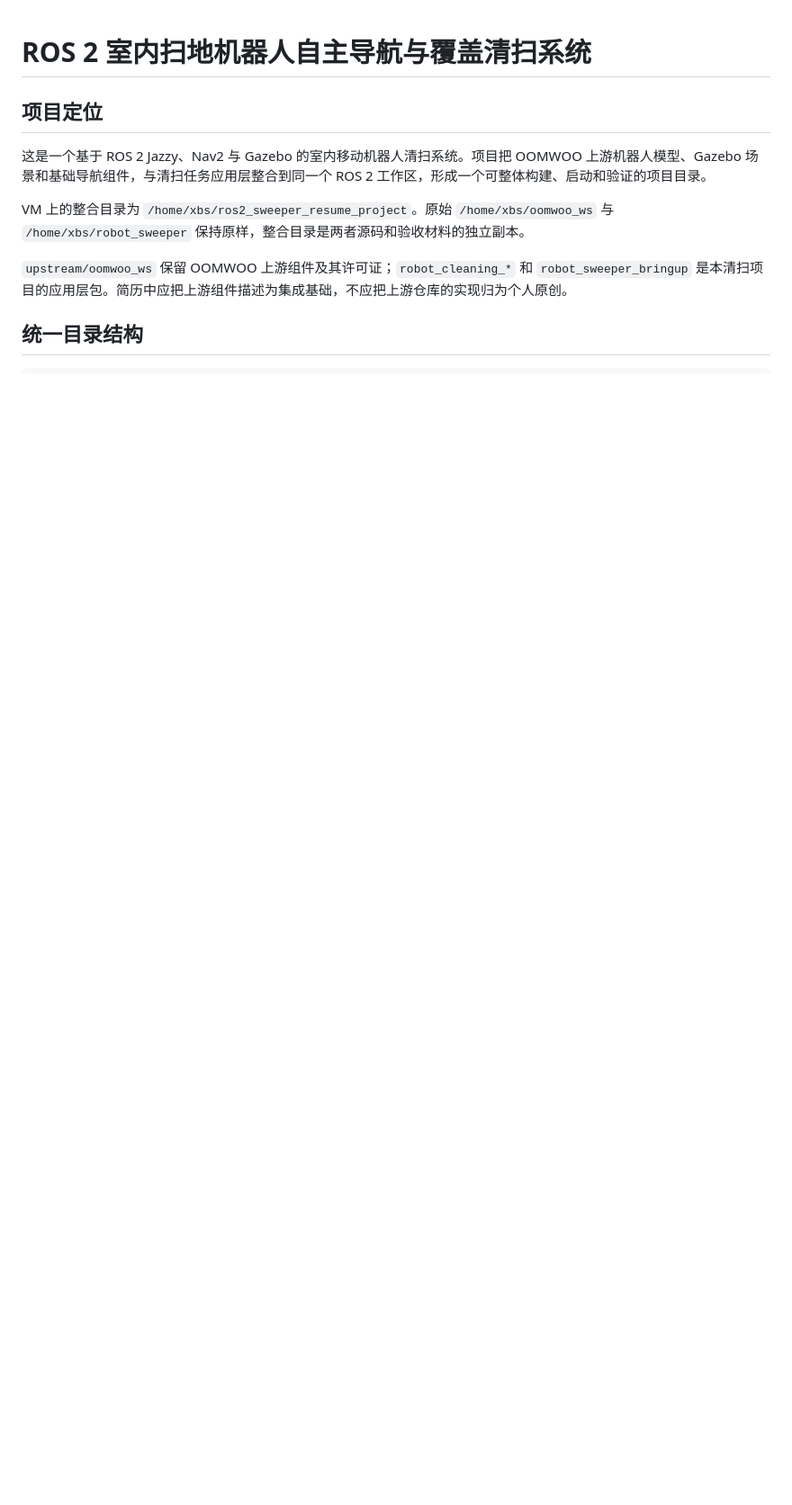
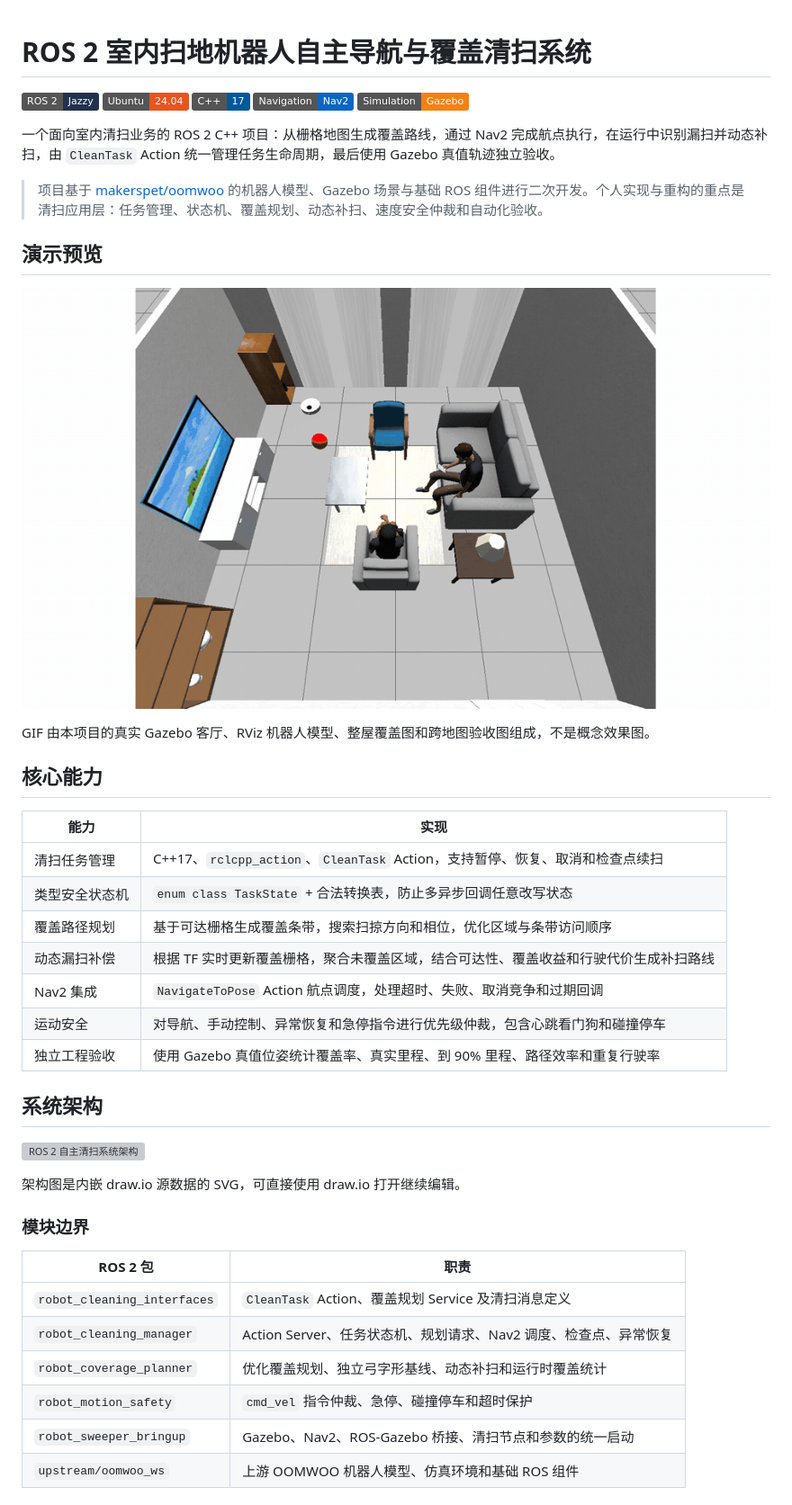
Before and after one commit to xubenshan/ros2_sweeper, a Markdown page: README.md, the part around one of its changes. Shown at 90% size. Rendered like a GitHub page; pictures changed too: docs/assets/sweeper-demo.gif (added); badges without logos; blank space fills up the shorter version; grey boxes are pictures that could not be loaded.

```diff
--- a/README.md
+++ b/README.md
@@ -1,11 +1,47 @@
 # ROS 2 室内扫地机器人自主导航与覆盖清扫系统
 
-## 项目定位
+![ROS 2 Jazzy](https://img.shields.io/badge/ROS%202-Jazzy-22314E?logo=ros)
+![Ubuntu 24.04](https://img.shields.io/badge/Ubuntu-24.04-E95420?logo=ubuntu&logoColor=white)
+![C++17](https://img.shields.io/badge/C%2B%2B-17-00599C?logo=cplusplus)
+![Nav2](https://img.shields.io/badge/Navigation-Nav2-0A66C2)
+![Gazebo](https://img.shields.io/badge/Simulation-Gazebo-F58113)
 
-这是一个基于 ROS 2 Jazzy、Nav2 与 Gazebo 的室内移动机器人清扫系统。项目把 OOMWOO 上游机器人模型、Gazebo 场景和基础导航组件，与清扫任务应用层整合到同一个 ROS 2 工作区，形成一个可整体构建、启动和验证的项目目录。
+一个面向室内清扫业务的 ROS 2 C++ 项目：从栅格地图生成覆盖路线，通过 Nav2 完成航点执行，在运行中识别漏扫并动态补扫，由 `CleanTask` Action 统一管理任务生命周期，最后使用 Gazebo 真值轨迹独立验收。
 
-VM 上的整合目录为 `/home/xbs/ros2_sweeper_resume_project`。原始 `/home/xbs/oomwoo_ws` 与 `/home/xbs/robot_sweeper` 保持原样，整合目录是两者源码和验收材料的独立副本。
+> 项目基于 [makerspet/oomwoo](https://github.com/makerspet/oomwoo) 的机器人模型、Gazebo 场景与基础 ROS 组件进行二次开发。个人实现与重构的重点是清扫应用层：任务管理、状态机、覆盖规划、动态补扫、速度安全仲裁和自动化验收。
 
-`upstream/oomwoo_ws` 保留 OOMWOO 上游组件及其许可证；`robot_cleaning_*` 和 `robot_sweeper_bringup` 是本清扫项目的应用层包。简历中应把上游组件描述为集成基础，不应把上游仓库的实现归为个人原创。
+## 演示预览
 
-## 统一目录结构
+![Gazebo、RViz 与覆盖验收预览](docs/assets/sweeper-demo.gif)
+
+GIF 由本项目的真实 Gazebo 客厅、RViz 机器人模型、整屋覆盖图和跨地图验收图组成，不是概念效果图。
+
+## 核心能力
+
+| 能力 | 实现 |
+|---|---|
+| 清扫任务管理 | C++17、`rclcpp_action`、`CleanTask` Action，支持暂停、恢复、取消和检查点续扫 |
+| 类型安全状态机 | `enum class TaskState` + 合法转换表，防止多异步回调任意改写状态 |
+| 覆盖路径规划 | 基于可达栅格生成覆盖条带，搜索扫掠方向和相位，优化区域与条带访问顺序 |
+| 动态漏扫补偿 | 根据 TF 实时更新覆盖栅格，聚合未覆盖区域，结合可达性、覆盖收益和行驶代价生成补扫路线 |
+| Nav2 集成 | `NavigateToPose` Action 航点调度，处理超时、失败、取消竞争和过期回调 |
+| 运动安全 | 对导航、手动控制、异常恢复和急停指令进行优先级仲裁，包含心跳看门狗和碰撞停车 |
+| 独立工程验收 | 使用 Gazebo 真值位姿统计覆盖率、真实里程、到 90% 里程、路径效率和重复行驶率 |
+
+## 系统架构
+
+![ROS 2 自主清扫系统架构](docs/assets/system-architecture.drawio.svg)
+
+架构图是内嵌 draw.io 源数据的 SVG，可直接使用 draw.io 打开继续编辑。
+
+### 模块边界
+
+| ROS 2 包 | 职责 |
+|---|---|
+| `robot_cleaning_interfaces` | `CleanTask` Action、覆盖规划 Service 及清扫消息定义 |
+| `robot_cleaning_manager` | Action Server、任务状态机、规划请求、Nav2 调度、检查点、异常恢复 |
+| `robot_coverage_planner` | 优化覆盖规划、独立弓字形基线、动态补扫和运行时覆盖统计 |
+| `robot_motion_safety` | `cmd_vel` 指令仲裁、急停、碰撞停车和超时保护 |
+| `robot_sweeper_bringup` | Gazebo、Nav2、ROS-Gazebo 桥接、清扫节点和参数的统一启动 |
+| `upstream/oomwoo_ws` | 上游 OOMWOO 机器人模型、仿真环境和基础 ROS 组件 |
+
```
Also changed, not shown: other parts of README.md (+164 -73 lines), 1 other file.
